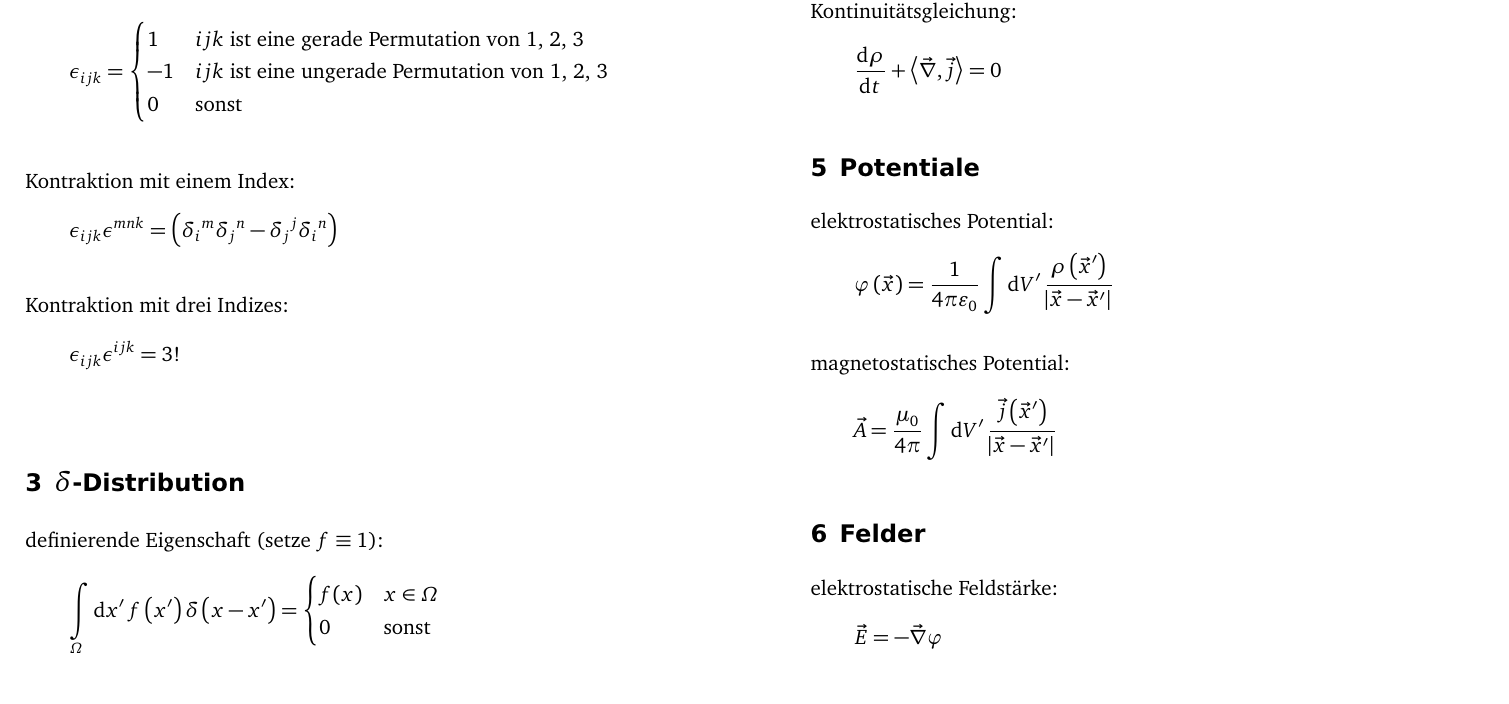
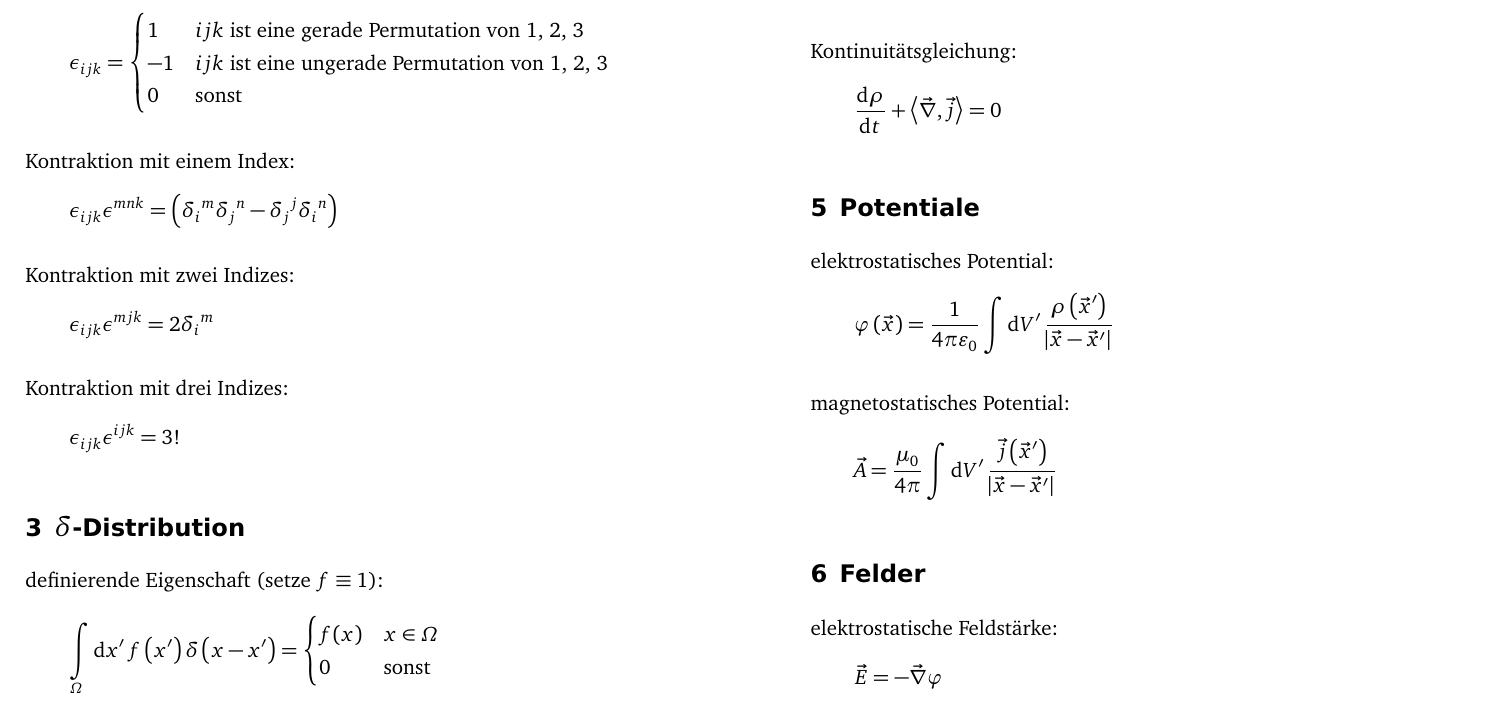
Before and after one commit to martin-ueding/physik321-Spickzettel, a LaTeX document (physik321-Spickzettel.tex): part of page 1 of 3, cut so that both start at the same text. Compiled offline with pdfLaTeX; an older LaTeX class or package is replaced by its successor.

Commit message:
Kontraktion mit zwei Indizes

```diff
--- a/physik321-Spickzettel.tex
+++ b/physik321-Spickzettel.tex
@@ -44,6 +44,11 @@ Kontraktion mit einem Index:
 	\epsilon_{ijk} \epsilon^{mnk} = \del{
 		\delta_i{}^m \delta_j{}^n - \delta_j{}^j \delta_i{}^n
 	}
+\]
+
+Kontraktion mit zwei Indizes:
+\[
+	\epsilon_{ijk} \epsilon^{mjk} = 2 \delta_i{}^m
 \]
 
 Kontraktion mit drei Indizes:
```
